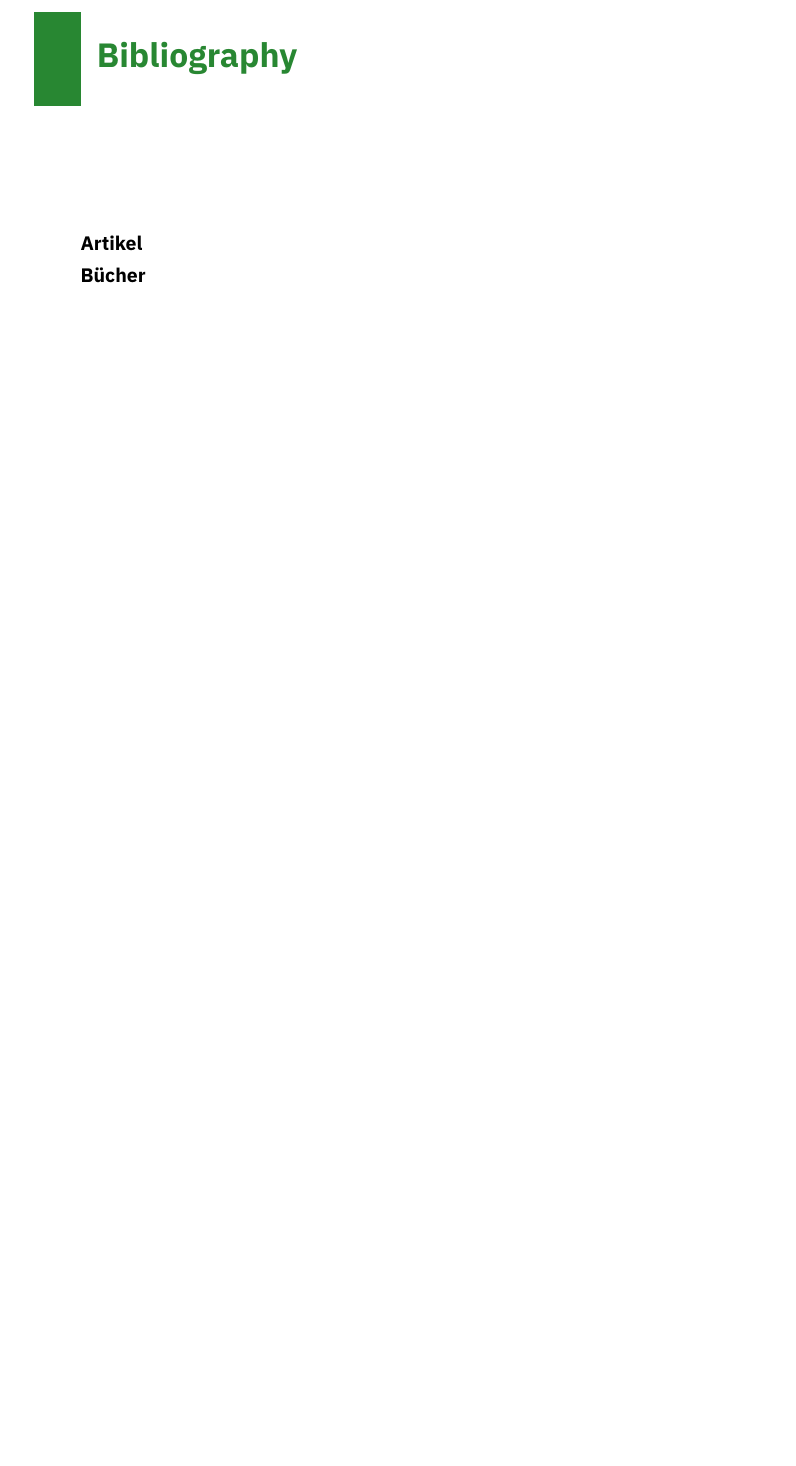
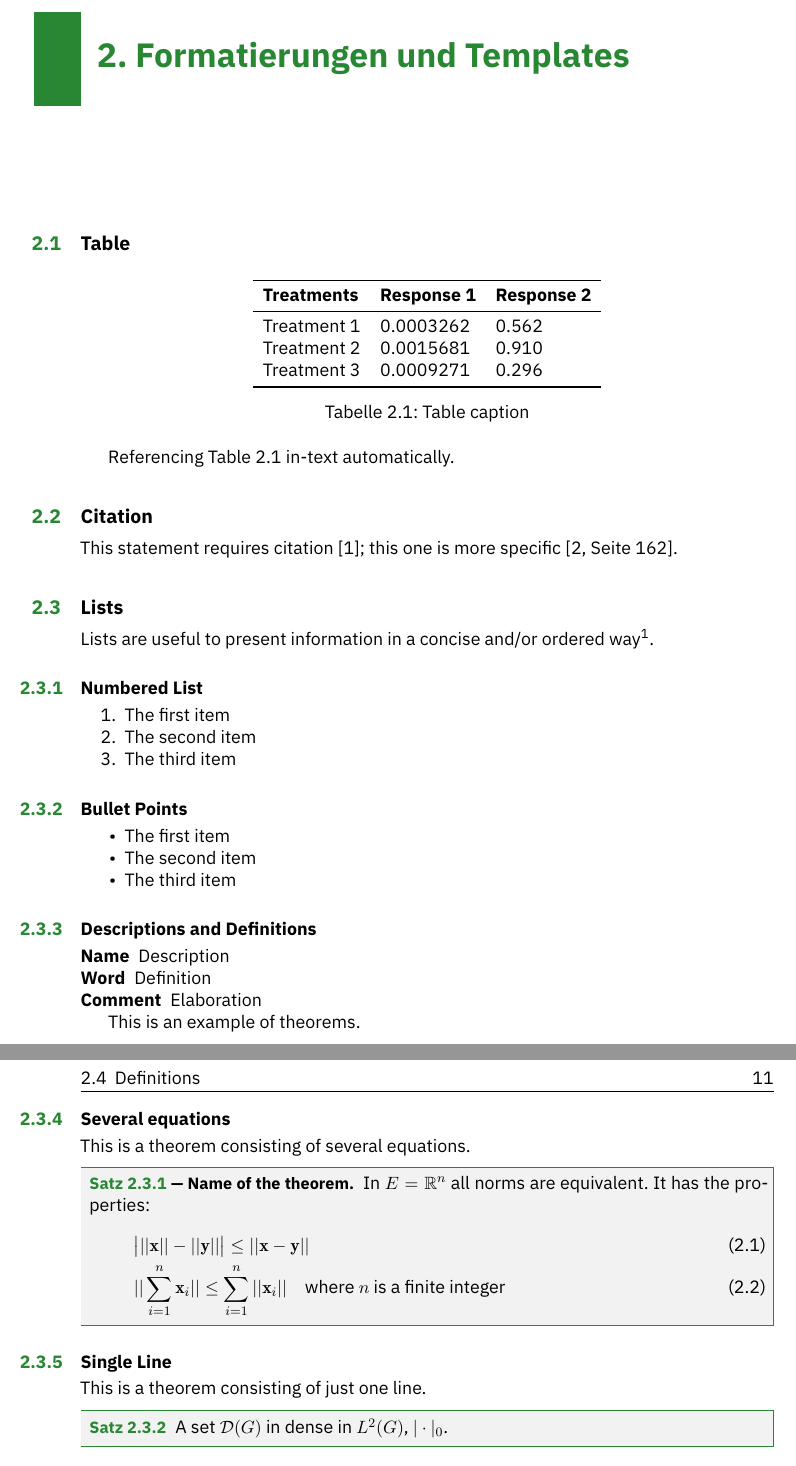
Before and after one commit to PIX3LFLUX/HSK-Latex-Skript-Template, a LaTeX book (00_main.tex): part of page 8 of 9 before the commit and two parts of pages 10 and 11 of 15 after it, the two joined at a grey line, cut at the place of the change, the shorter picture padded with empty space. Compiled offline with XeLaTeX.

Commit message:
cleaned file

```diff
--- a/00_main.tex
+++ b/00_main.tex
@@ -116,78 +115,78 @@
 
-% \section{Table}\index{Table}
+\section{Table}\index{Table}
 
-% \begin{table}[h]
-% \centering
-% \begin{tabular}{l l l}
-% \toprule
-% \textbf{Treatments} & \textbf{Response 1} & \textbf{Response 2}\\
-% \midrule
-% Treatment 1 & 0.0003262 & 0.562 \\
-% Treatment 2 & 0.0015681 & 0.910 \\
-% Treatment 3 & 0.0009271 & 0.296 \\
-% \bottomrule
-% \end{tabular}
-% \caption{Table caption}
-% \label{tab:example} % Unique label used for referencing the table in-text
-% %\addcontentsline{toc}{table}{Table \ref{tab:example}} % Uncomment to add the table to the table of contents
-% \end{table}
+\begin{table}[h]
+\centering
+\begin{tabular}{l l l}
+\toprule
+\textbf{Treatments} & \textbf{Response 1} & \textbf{Response 2}\\
+\midrule
+Treatment 1 & 0.0003262 & 0.562 \\
+Treatment 2 & 0.0015681 & 0.910 \\
+Treatment 3 & 0.0009271 & 0.296 \\
+\bottomrule
+\end{tabular}
+\caption{Table caption}
+\label{tab:example} % Unique label used for referencing the table in-text
+%\addcontentsline{toc}{table}{Table \ref{tab:example}} % Uncomment to add the table to the table of contents
+\end{table}
 
-% Referencing Table \ref{tab:example} in-text automatically.
+Referencing Table \ref{tab:example} in-text automatically.
 
 
-% %------------------------------------------------
+%------------------------------------------------
 
-% \section{Citation}\index{Citation}
+\section{Citation}\index{Citation}
 
-% This statement requires citation \cite{article_key}; this one is more specific \cite[162]{book_key}.
+This statement requires citation \cite{article_key}; this one is more specific \cite[162]{book_key}.
 
-% %------------------------------------------------
+%------------------------------------------------
 
-% \section{Lists}\index{Lists}
+\section{Lists}\index{Lists}
 
-% Lists are useful to present information in a concise and/or ordered way\footnote{Footnote example...}.
+Lists are useful to present information in a concise and/or ordered way\footnote{Footnote example...}.
 
-% \subsection{Numbered List}\index{Lists!Numbered List}
+\subsection{Numbered List}\index{Lists!Numbered List}
 
-% \begin{enumerate}
-% \item The first item
-% \item The second item
-% \item The third item
-% \end{enumerate}
+\begin{enumerate}
+\item The first item
+\item The second item
+\item The third item
+\end{enumerate}
 
-% \subsection{Bullet Points}\index{Lists!Bullet Points}
+\subsection{Bullet Points}\index{Lists!Bullet Points}
 
-% \begin{itemize}
-% \item The first item
-% \item The second item
-% \item The third item
-% \end{itemize}
+\begin{itemize}
+\item The first item
+\item The second item
+\item The third item
+\end{itemize}
 
-% \subsection{Descriptions and Definitions}\index{Lists!Descriptions and Definitions}
+\subsection{Descriptions and Definitions}\index{Lists!Descriptions and Definitions}
 
-% \begin{description}
-% \item[Name] Description
-% \item[Word] Definition
-% \item[Comment] Elaboration
-% \end{description}
+\begin{description}
+\item[Name] Description
+\item[Word] Definition
+\item[Comment] Elaboration
+\end{description}
 
-% This is an example of theorems.
+This is an example of theorems.
 
-% \subsection{Several equations}\index{Theorems!Several Equations}
-% This is a theorem consisting of several equations.
+\subsection{Several equations}\index{Theorems!Several Equations}
+This is a theorem consisting of several equations.
 
-% \begin{theorem}[Name of the theorem]
-% In $E=\mathbb{R}^n$ all norms are equivalent. It has the properties:
-% \begin{align}
-% & \big| ||\mathbf{x}|| - ||\mathbf{y}|| \big|\leq || \mathbf{x}- \mathbf{y}||\\
-% &  ||\sum_{i=1}^n\mathbf{x}_i||\leq \sum_{i=1}^n||\mathbf{x}_i||\quad\text{where $n$ is a finite integer}
-% \end{align}
-% \end{theorem}
+\begin{theorem}[Name of the theorem]
+In $E=\mathbb{R}^n$ all norms are equivalent. It has the properties:
+\begin{align}
+& \big| ||\mathbf{x}|| - ||\mathbf{y}|| \big|\leq || \mathbf{x}- \mathbf{y}||\\
+&  ||\sum_{i=1}^n\mathbf{x}_i||\leq \sum_{i=1}^n||\mathbf{x}_i||\quad\text{where $n$ is a finite integer}
+\end{align}
+\end{theorem}
 
-% \subsection{Single Line}\index{Theorems!Single Line}
-% This is a theorem consisting of just one line.
+\subsection{Single Line}\index{Theorems!Single Line}
+This is a theorem consisting of just one line.
 
-% \begin{theorem}
-% A set $\mathcal{D}(G)$ in dense in $L^2(G)$, $|\cdot|_0$.
-% \end{theorem}
+\begin{theorem}
+A set $\mathcal{D}(G)$ in dense in $L^2(G)$, $|\cdot|_0$.
+\end{theorem}
 
@@ -241 +239,2 @@
+\end{corollary}
 
@@ -256,0 +253 @@
+&  ||\sum_{i=1}^n\mathbf{x}_i||\leq \sum_{i=1}^n||\mathbf{x}_i||\quad\text{where $n$ is a finite integer}
```
Also changed, not shown: 00_main.tex (183 more changed lines), 2 other files.
